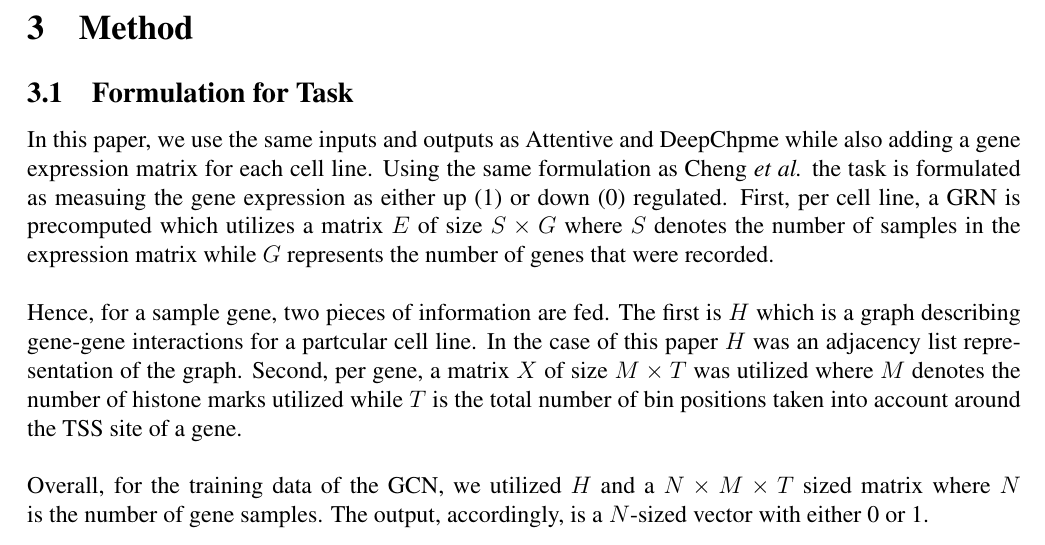
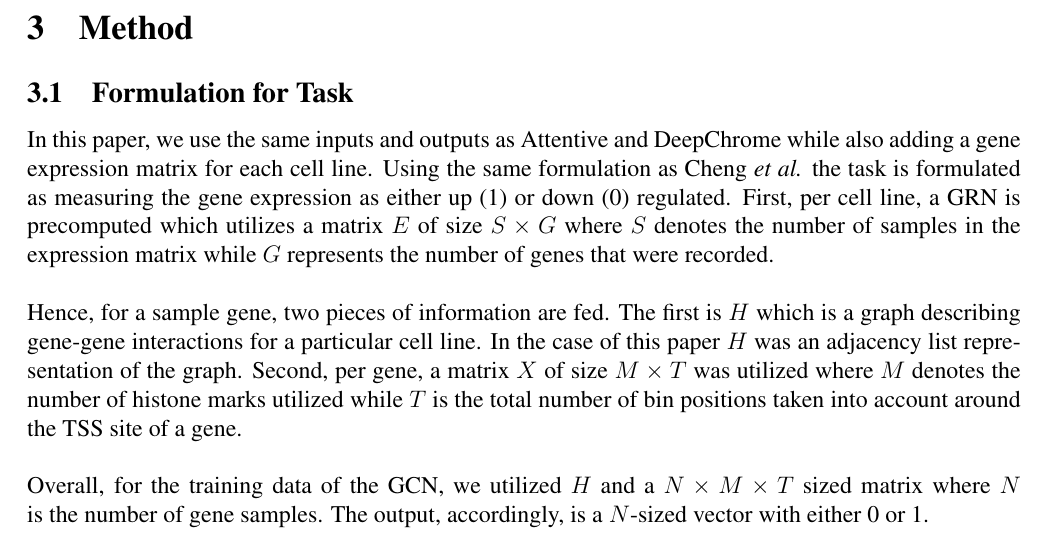
Before and after one commit to shalinkpatel/GCN-Paper, a LaTeX paper (main.tex, which reads 3_method.tex): part of page 1 of 2, cut so that both start at the same text. Compiled offline with pdfLaTeX.

Commit message:
Spelling Errors

```diff
--- a/3_method.tex
+++ b/3_method.tex
@@ -1,7 +1,7 @@
 \section{Method}
 \subsection{Formulation for Task}
-In this paper, we use the same inputs and outputs as Attentive and DeepChpme while also adding a gene expression matrix for each cell line. Using the same formulation as Cheng \emph{et al.} the task is formulated as measuing the gene expression as either up (1) or down (0) regulated. First, per cell line, a GRN is precomputed which utilizes a matrix $E$ of size $S\times G$ where $S$ denotes the number of samples in the expression matrix while $G$ represents the number of genes that were recorded. \\\\
-Hence, for a sample gene, two pieces of information are fed. The first is $H$ which is a graph describing gene-gene interactions for a partcular cell line. In the case of this paper $H$ was an adjacency list representation of the graph. Second, per gene, a matrix $X$ of size $M\times T$ was utilized where $M$ denotes the number of histone marks utilized while $T$ is the total number of bin positions taken into account around the TSS site of a gene. \\\\
+In this paper, we use the same inputs and outputs as Attentive and DeepChrome while also adding a gene expression matrix for each cell line. Using the same formulation as Cheng \emph{et al.} the task is formulated as measuring the gene expression as either up (1) or down (0) regulated. First, per cell line, a GRN is precomputed which utilizes a matrix $E$ of size $S\times G$ where $S$ denotes the number of samples in the expression matrix while $G$ represents the number of genes that were recorded. \\\\
+Hence, for a sample gene, two pieces of information are fed. The first is $H$ which is a graph describing gene-gene interactions for a particular cell line. In the case of this paper $H$ was an adjacency list representation of the graph. Second, per gene, a matrix $X$ of size $M\times T$ was utilized where $M$ denotes the number of histone marks utilized while $T$ is the total number of bin positions taken into account around the TSS site of a gene. \\\\
 Overall, for the training data of the GCN, we utilized $H$ and a $N\times M\times T$ sized matrix where $N$ is the number of gene samples. The output, accordingly, is a $N$-sized vector with either 0 or 1.
 
 \subsection{Construction of GRNs}
```
Also changed, not shown: main.pdf, 3 other files.
